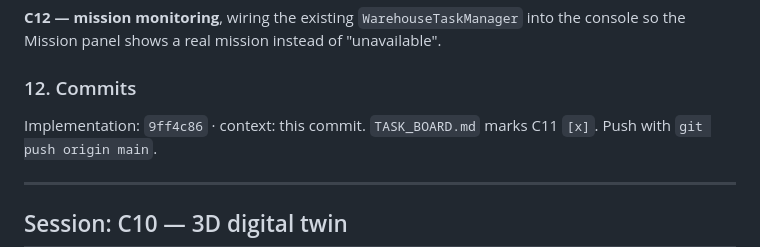
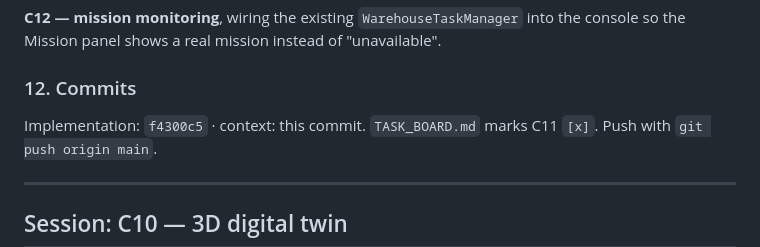
Before and after one commit to abhijeet1267/amr, a Markdown page: AI_CONTEXT/HANDOFF.md, the part around the change. Rendered like a GitHub page.

Commit message:
docs(ai-context): correct C11 implementation commit hash

```diff
--- a/AI_CONTEXT/HANDOFF.md
+++ b/AI_CONTEXT/HANDOFF.md
@@ -134,7 +134,7 @@ the console so the Mission panel shows a real mission instead of "unavailable".
 
 ### 12. Commits
 
-Implementation: `9ff4c86` · context: this commit.
+Implementation: `f4300c5` · context: this commit.
 `TASK_BOARD.md` marks C11 `[x]`. Push with `git push origin main`.
 
 ---
```
